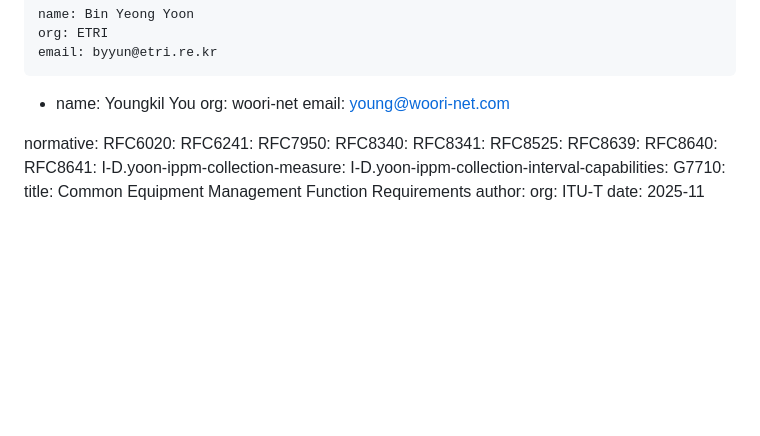
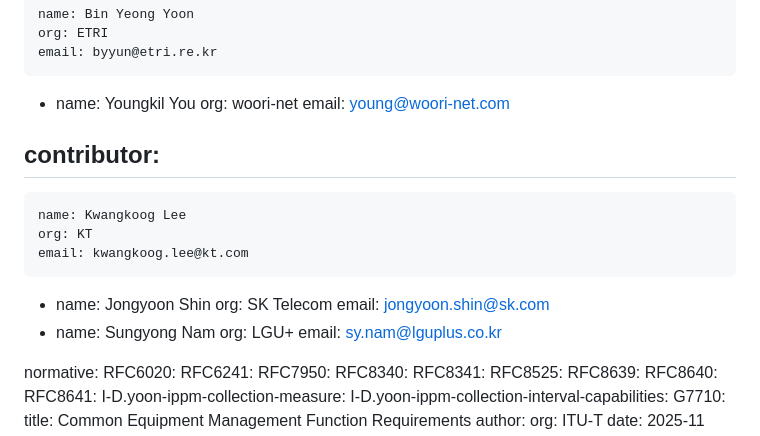
Before and after one commit to binyeongyoon-ietf/ietf-pm-streaming, a Markdown page: draft-yoon-ccamp-pm-streaming.md, the part around one of its changes. Rendered like a GitHub page; blank space fills up the shorter version.

```diff
--- a/draft-yoon-ccamp-pm-streaming.md
+++ b/draft-yoon-ccamp-pm-streaming.md
@@ -33,6 +33,20 @@ author:
     name: Youngkil You
     org: woori-net
     email: young@woori-net.com
+
+contributor:
+ -
+    name: Kwangkoog Lee
+    org: KT
+    email: kwangkoog.lee@kt.com
+ -
+    name: Jongyoon Shin
+    org: SK Telecom
+    email: jongyoon.shin@sk.com
+ -
+    name: Sungyong Nam
+    org: LGU+
+    email: sy.nam@lguplus.co.kr
 
 normative:
   RFC6020:
```
Also changed, not shown: other parts of draft-yoon-ccamp-pm-streaming.md (+10 -5 lines), draft-yoon-ippm-collection-interval-capabilities.md (+6 -3 lines), draft-yoon-ippm-collection-measure.md (+7 -32 lines).
